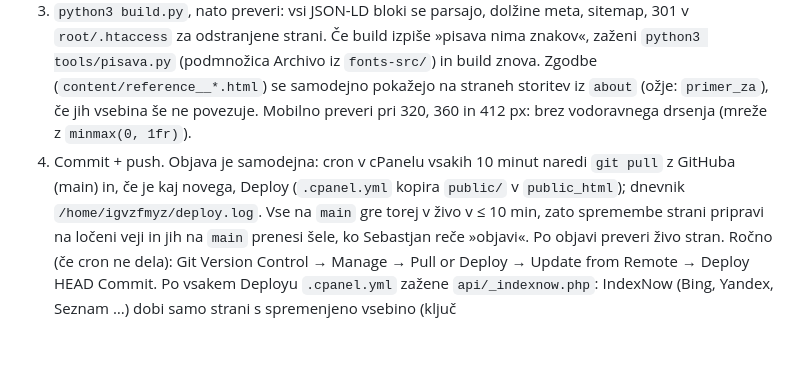
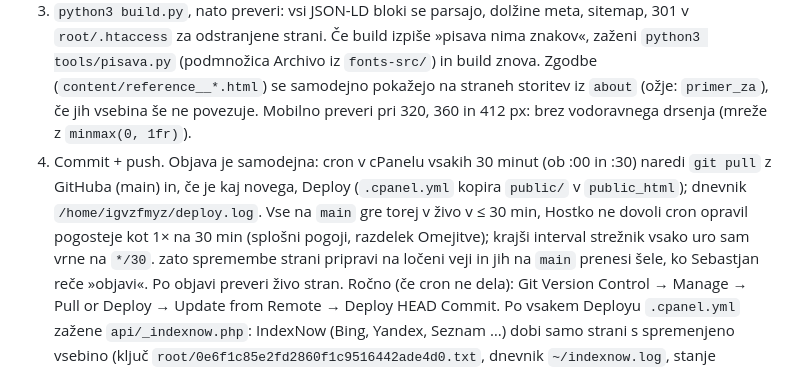
Before and after one commit to agenticarmy/popravimvse, a Markdown page: CLAUDE.md, the part around the change. Drawn GitHub-style; blank space fills up the shorter version.

Commit message:
CLAUDE.md: objava vsakih 30 min (omejitev Hostka za cron)
Co-Authored-By: Claude Opus 5.5 <noreply@anthropic.com>
Claude-Session: https://claude.ai/code/session_01Rx5qzKvtXcVkqBcfMkjquT

```diff
--- a/CLAUDE.md
+++ b/CLAUDE.md
@@ -10,8 +10,9 @@ Postopek:
    Če build izpiše »pisava nima znakov«, zaženi `python3 tools/pisava.py` (podmnožica Archivo iz `fonts-src/`) in build znova.
    Zgodbe (`content/reference__*.html`) se samodejno pokažejo na straneh storitev iz `about` (ožje: `primer_za`), če jih vsebina še ne povezuje.
    Mobilno preveri pri 320, 360 in 412 px: brez vodoravnega drsenja (mreže z `minmax(0, 1fr)`).
-4. Commit + push. Objava je samodejna: cron v cPanelu vsakih 10 minut naredi `git pull` z GitHuba (main) in, če je kaj novega,
-   Deploy (`.cpanel.yml` kopira `public/` v `public_html`); dnevnik `/home/igvzfmyz/deploy.log`. Vse na `main` gre torej v živo v ≤ 10 min,
+4. Commit + push. Objava je samodejna: cron v cPanelu vsakih 30 minut (ob :00 in :30) naredi `git pull` z GitHuba (main) in, če je kaj novega,
+   Deploy (`.cpanel.yml` kopira `public/` v `public_html`); dnevnik `/home/igvzfmyz/deploy.log`. Vse na `main` gre torej v živo v ≤ 30 min,
+   Hostko ne dovoli cron opravil pogosteje kot 1× na 30 min (splošni pogoji, razdelek Omejitve); krajši interval strežnik vsako uro sam vrne na `*/30`.
    zato spremembe strani pripravi na ločeni veji in jih na `main` prenesi šele, ko Sebastjan reče »objavi«. Po objavi preveri živo stran.
    Ročno (če cron ne dela): Git Version Control → Manage → Pull or Deploy → Update from Remote → Deploy HEAD Commit.
    Po vsakem Deployu `.cpanel.yml` zažene `api/_indexnow.php`: IndexNow (Bing, Yandex, Seznam …) dobi samo strani s spremenjeno vsebino
```
